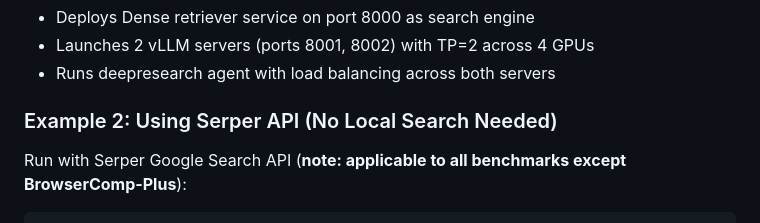
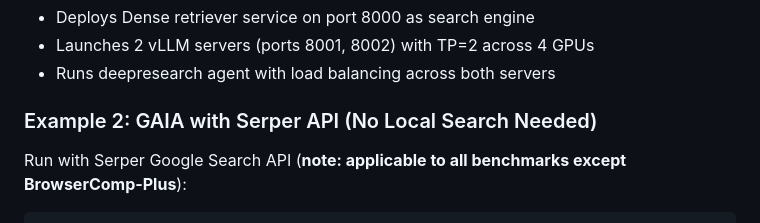
Before and after one commit to lms2004/OpenResearch, a Markdown page: README.md, the part around the change. Drawn GitHub-style.

Commit message:
Update example title for clarity

```diff
--- a/README.md
+++ b/README.md
@@ -127,7 +127,7 @@ What this does:
 - Launches 2 vLLM servers (ports 8001, 8002) with TP=2 across 4 GPUs
 - Runs deepresearch agent with load balancing across both servers
 
-### Example 2: Using Serper API (No Local Search Needed)
+### Example 2: GAIA with Serper API (No Local Search Needed)
 
 Run with Serper Google Search API (**note: applicable to all benchmarks except BrowserComp-Plus**):
 
```
